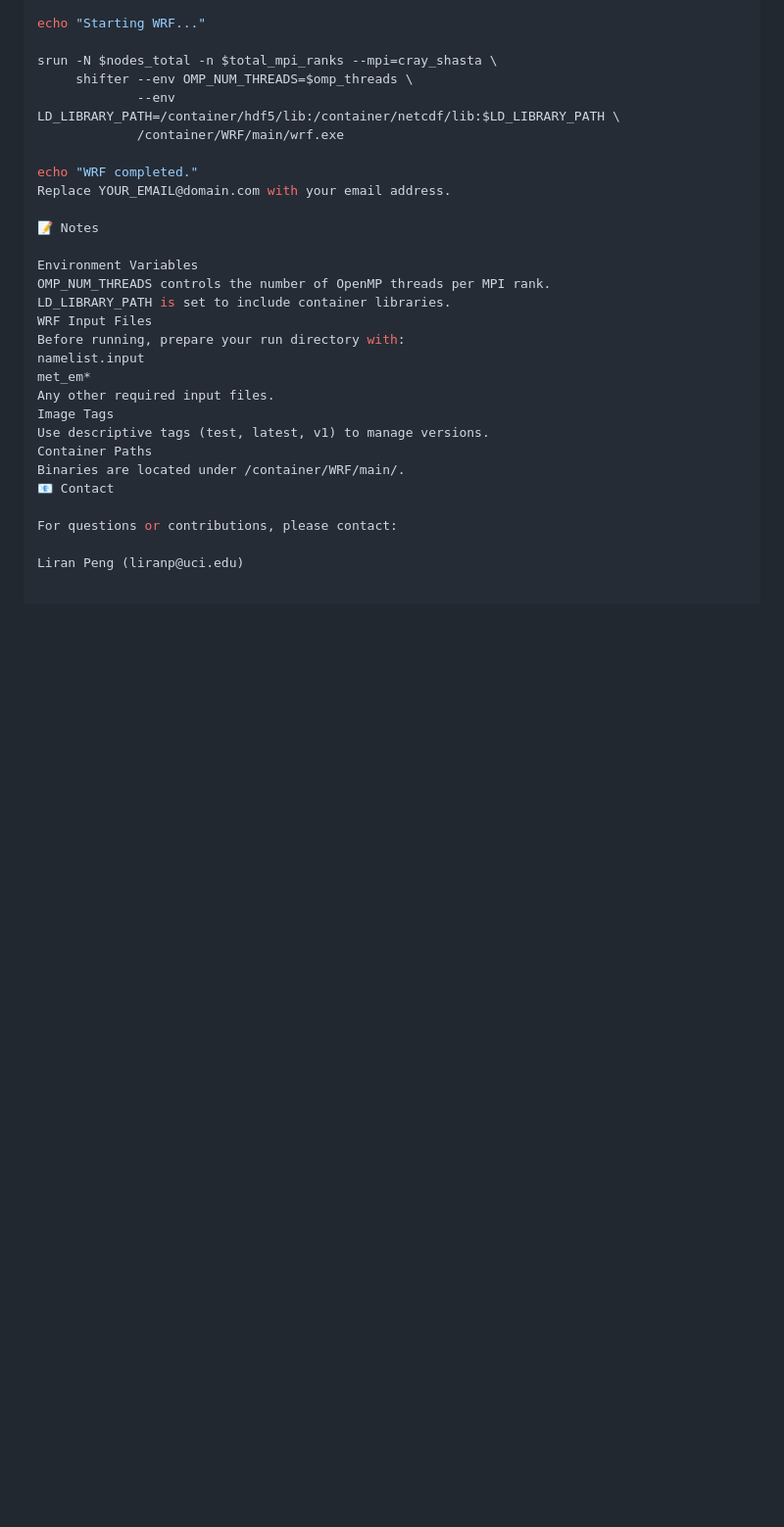
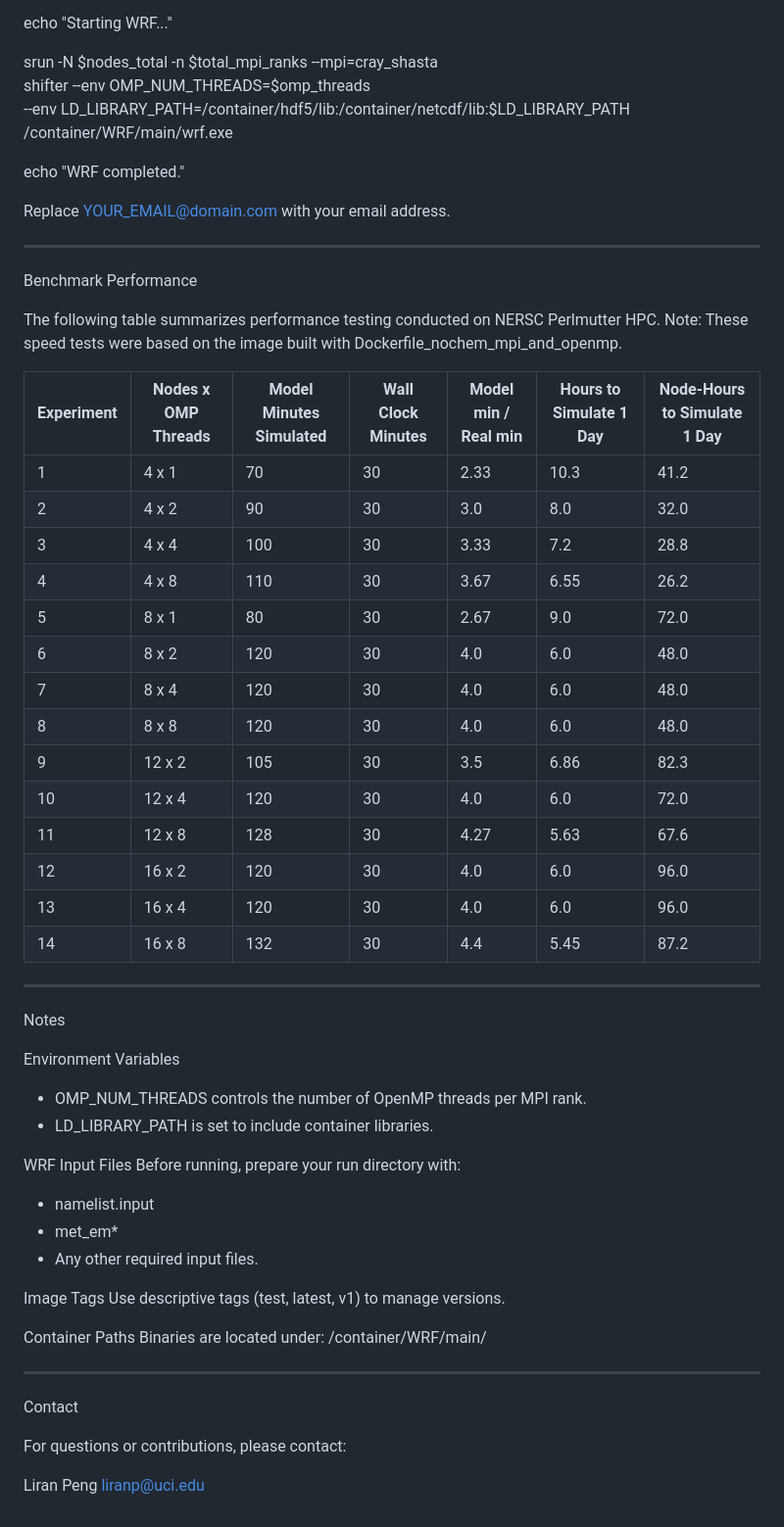
Before and after one commit to liranpeng/RGMA_WRF, a Markdown page: Run_WRF/Compile_WRF/README.md, the part around one of its changes. Shown at 98% size. GitHub-like rendering; blank space fills up the shorter version.

```diff
--- a/Run_WRF/Compile_WRF/README.md
+++ b/Run_WRF/Compile_WRF/README.md
@@ -91,24 +99,56 @@ srun -N $nodes_total -n $total_mpi_ranks --mpi=cray_shasta \
              /container/WRF/main/wrf.exe
 
 echo "WRF completed."
+
 Replace YOUR_EMAIL@domain.com with your email address.
 
-📝 Notes
+----------------------------------------
+Benchmark Performance
+
+The following table summarizes performance testing conducted on NERSC Perlmutter HPC.
+Note: These speed tests were based on the image built with Dockerfile_nochem_mpi_and_openmp.
+
+Experiment | Nodes x OMP Threads | Model Minutes Simulated | Wall Clock Minutes | Model min / Real min | Hours to Simulate 1 Day | Node-Hours to Simulate 1 Day
+---------- |----------------------|-------------------------|---------------------|-----------------------|--------------------------|------------------------------
+1          | 4 x 1                | 70                      | 30                  | 2.33                  | 10.3                    | 41.2
+2          | 4 x 2                | 90                      | 30                  | 3.0                   | 8.0                     | 32.0
+3          | 4 x 4                | 100                     | 30                  | 3.33                  | 7.2                     | 28.8
+4          | 4 x 8                | 110                     | 30                  | 3.67                  | 6.55                    | 26.2
+5          | 8 x 1                | 80                      | 30                  | 2.67                  | 9.0                     | 72.0
+6          | 8 x 2                | 120                     | 30                  | 4.0                   | 6.0                     | 48.0
+7          | 8 x 4                | 120                     | 30                  | 4.0                   | 6.0                     | 48.0
+8          | 8 x 8                | 120                     | 30                  | 4.0                   | 6.0                     | 48.0
+9          | 12 x 2               | 105                     | 30                  | 3.5                   | 6.86                    | 82.3
+10         | 12 x 4               | 120                     | 30                  | 4.0                   | 6.0                     | 72.0
+11         | 12 x 8               | 128                     | 30                  | 4.27                  | 5.63                    | 67.6
+12         | 16 x 2               | 120                     | 30                  | 4.0                   | 6.0                     | 96.0
+13         | 16 x 4               | 120                     | 30                  | 4.0                   | 6.0                     | 96.0
+14         | 16 x 8               | 132                     | 30                  | 4.4                   | 5.45                    | 87.2
+
+----------------------------------------
+Notes
 
 Environment Variables
-OMP_NUM_THREADS controls the number of OpenMP threads per MPI rank.
-LD_LIBRARY_PATH is set to include container libraries.
+- OMP_NUM_THREADS controls the number of OpenMP threads per MPI rank.
+- LD_LIBRARY_PATH is set to include container libraries.
+
 WRF Input Files
 Before running, prepare your run directory with:
-namelist.input
-met_em*
-Any other required input files.
+- namelist.input
+- met_em*
+- Any other required input files.
+
 Image Tags
 Use descriptive tags (test, latest, v1) to manage versions.
+
 Container Paths
-Binaries are located under /container/WRF/main/.
-📧 Contact
+Binaries are located under:
+/container/WRF/main/
+
+----------------------------------------
+Contact
 
 For questions or contributions, please contact:
 
-Liran Peng (liranp@uci.edu)
+Liran Peng
+liranp@uci.edu
```
Also changed, not shown: other parts of Run_WRF/Compile_WRF/README.md (+37 -29 lines).
